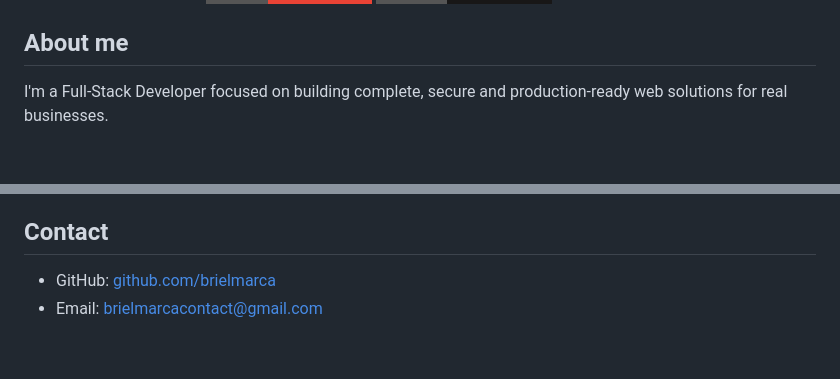
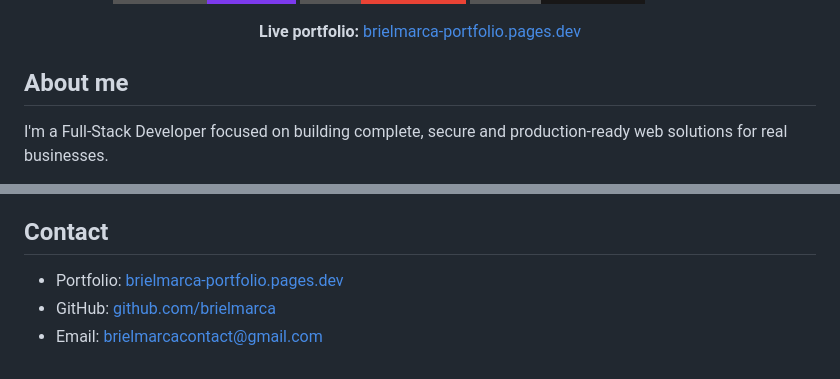
Before and after one commit to brielmarca/BRIELMARCA, a Markdown page: README.md, 2 parts joined by grey strips. GitHub-like rendering; badges without logos; blank space fills up the shorter version.

Commit message:
docs: add portfolio link to profile README

```diff
--- a/README.md
+++ b/README.md
@@ -5,6 +6,10 @@
   <a href="mailto:brielmarcacontact@gmail.com"><img src="https://img.shields.io/badge/Email-Contact%20me-EA4335?style=for-the-badge&logo=gmail&logoColor=white" alt="Email" /></a>
   <a href="https://github.com/brielmarca"><img src="https://img.shields.io/badge/GitHub-brielmarca-181717?style=for-the-badge&logo=github&logoColor=white" alt="GitHub" /></a>
   <img src="https://komarev.com/ghpvc/?username=brielmarca&style=for-the-badge&color=6f42c1" alt="Profile views" />
+</p>
+
+<p align="center">
+  <strong>Live portfolio:</strong> <a href="https://brielmarca-portfolio.pages.dev">brielmarca-portfolio.pages.dev</a>
 </p>
 
 ## About me
@@ -83,5 +88,6 @@ Alongside my work as a developer, I also mentor programming students in software
 
 ## Contact
 
+- Portfolio: [brielmarca-portfolio.pages.dev](https://brielmarca-portfolio.pages.dev)
 - GitHub: [github.com/brielmarca](https://github.com/brielmarca)
 - Email: [brielmarcacontact@gmail.com](mailto:brielmarcacontact@gmail.com)
```
Also changed, not shown: other parts of README.md (+1 -0 lines).
